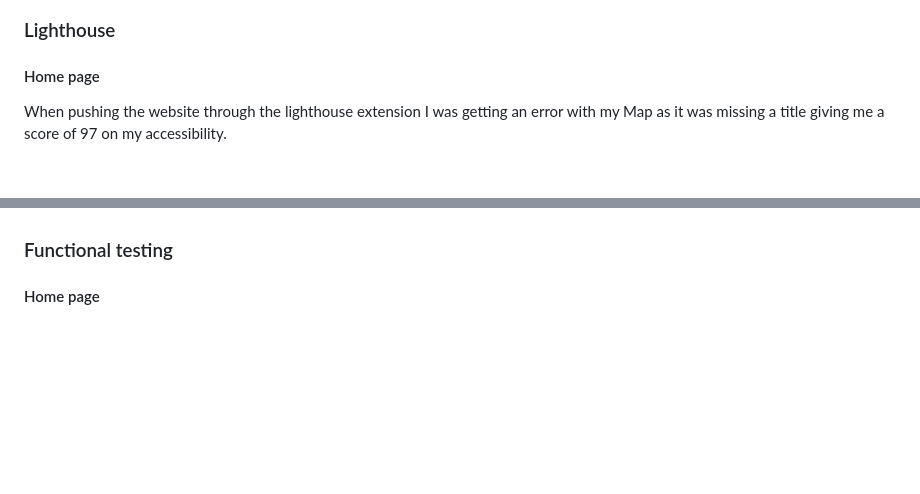
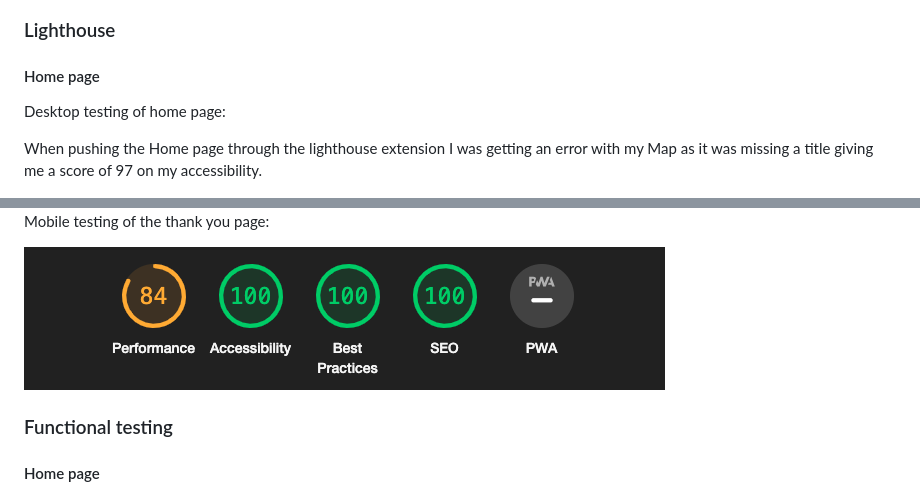
Before and after one commit to RadleighSmith/hockley-woods, a Markdown page: README.md, 2 parts joined by grey strips. GitHub-like rendering; blank space fills up the shorter version.

Commit message:
Add lighthouse testing for all pages to readme

```diff
--- a/README.md
+++ b/README.md
@@ -198,8 +198,9 @@ I made use of Google Chrome dev tools to allow to me emulate other devices not a
 
 #### Home page
 
+Desktop testing of home page:
 
-When pushing the website through the lighthouse extension I was getting an error with my Map as it was missing a title giving me a score of 97 on my accessibility.
+When pushing the Home page through the lighthouse extension I was getting an error with my Map as it was missing a title giving me a score of 97 on my accessibility.
 
 <img src="docs/readme-images/lighthouse-before-fix.png">
 
@@ -213,3 +255,6 @@ However, after adding a title attribute to the map this error was cleared.
+Mobile testing of the thank you page:
+
+<img src="docs/readme-images/lighthouse-wildlife-mobile.png">
 
 ### Functional testing
 
```
Also changed, not shown: other parts of README.md (+42 -1 lines).
